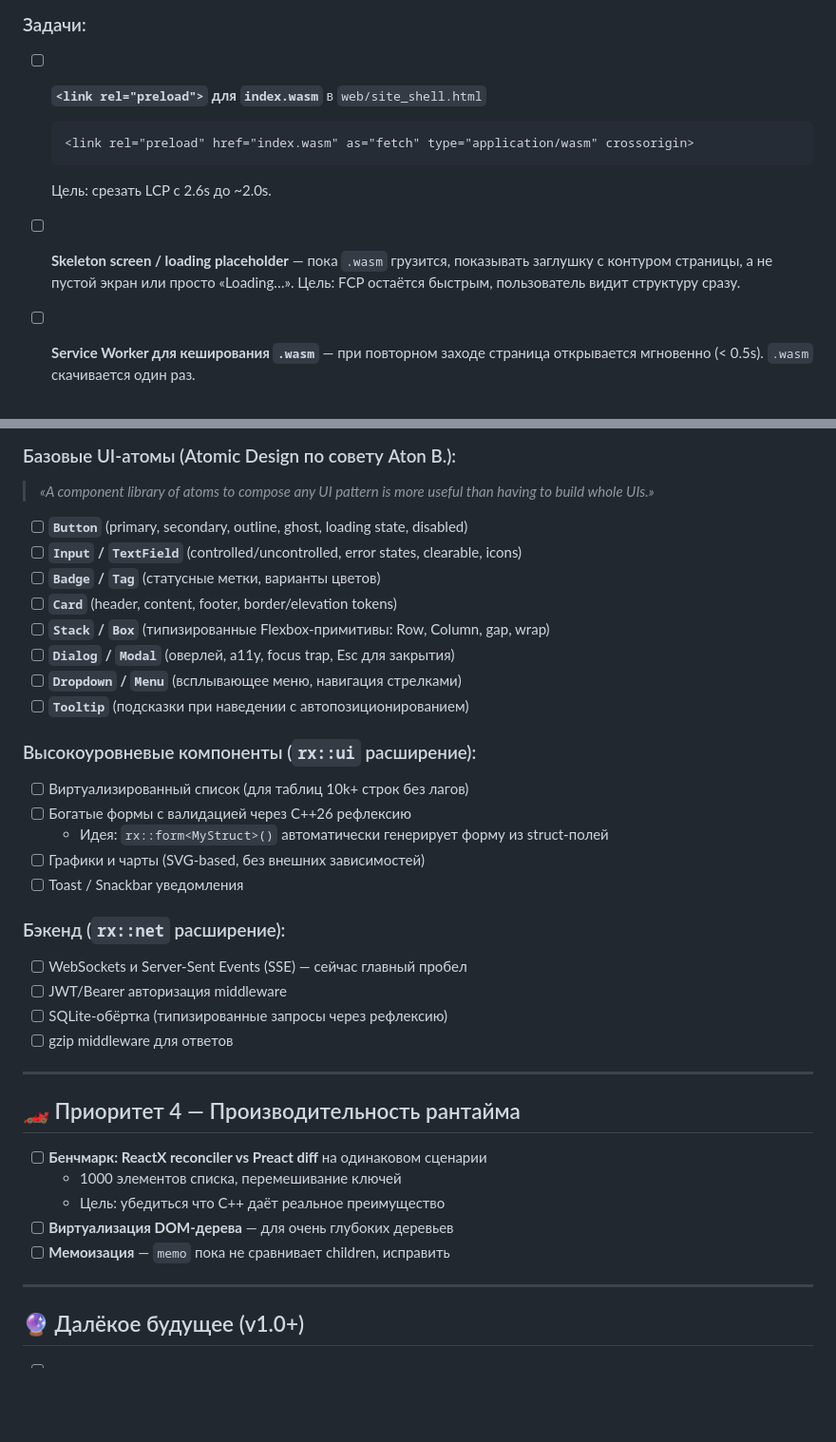
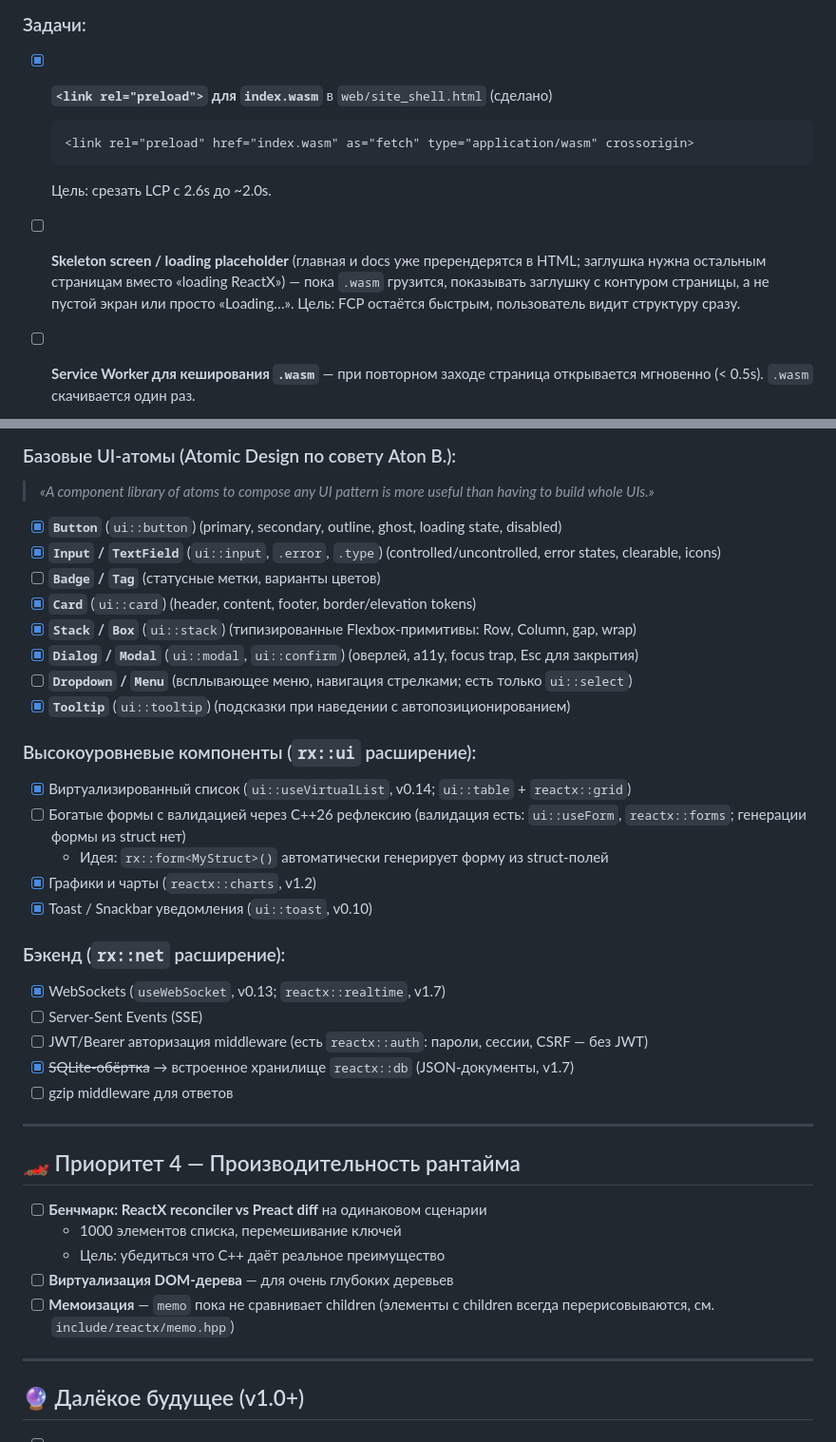
Before and after one commit to sargisis/ReactX, a Markdown page: TODO.md, 2 parts joined by grey strips. Shown at 95% size. Rendered like a GitHub page; blank space fills up the shorter version.

Commit message:
TODO.md: mark what is already done
Co-Authored-By: Claude Opus 5.5 <noreply@anthropic.com>

````diff
--- a/TODO.md
+++ b/TODO.md
@@ -25,13 +25,13 @@
 Комментарий от пользователя: *«Good job but it does not feel native»* — скорее всего имеется в виду ощущение задержки при первой загрузке `.wasm`.
 
 ### Задачи:
-- [ ] **`<link rel="preload">` для `index.wasm`** в `web/site_shell.html`
+- [x] **`<link rel="preload">` для `index.wasm`** в `web/site_shell.html` (сделано)
   ```html
   <link rel="preload" href="index.wasm" as="fetch" type="application/wasm" crossorigin>
   ```
   Цель: срезать LCP с 2.6s до ~2.0s.
 
-- [ ] **Skeleton screen / loading placeholder** — пока `.wasm` грузится, показывать заглушку с контуром страницы, а не пустой экран или просто «Loading…». Цель: FCP остаётся быстрым, пользователь видит структуру сразу.
+- [ ] **Skeleton screen / loading placeholder** (главная и docs уже пререндерятся в HTML; заглушка нужна остальным страницам вместо «loading ReactX») — пока `.wasm` грузится, показывать заглушку с контуром страницы, а не пустой экран или просто «Loading…». Цель: FCP остаётся быстрым, пользователь видит структуру сразу.
 
 - [ ] **Service Worker для кеширования `.wasm`** — при повторном заходе страница открывается мгновенно (< 0.5s). `.wasm` скачивается один раз.
 
@@ -75,26 +75,27 @@ Preact — это самый компактный и чистый React-совм
 
 ### Базовые UI-атомы (Atomic Design по совету Aton B.):
 > *«A component library of atoms to compose any UI pattern is more useful than having to build whole UIs.»*
-- [ ] **`Button`** (primary, secondary, outline, ghost, loading state, disabled)
-- [ ] **`Input` / `TextField`** (controlled/uncontrolled, error states, clearable, icons)
+- [x] **`Button`** (`ui::button`) (primary, secondary, outline, ghost, loading state, disabled)
+- [x] **`Input` / `TextField`** (`ui::input`, `.error`, `.type`) (controlled/uncontrolled, error states, clearable, icons)
 - [ ] **`Badge` / `Tag`** (статусные метки, варианты цветов)
-- [ ] **`Card`** (header, content, footer, border/elevation tokens)
-- [ ] **`Stack` / `Box`** (типизированные Flexbox-примитивы: Row, Column, gap, wrap)
-- [ ] **`Dialog` / `Modal`** (оверлей, a11y, focus trap, Esc для закрытия)
-- [ ] **`Dropdown` / `Menu`** (всплывающее меню, навигация стрелками)
-- [ ] **`Tooltip`** (подсказки при наведении с автопозиционированием)
+- [x] **`Card`** (`ui::card`) (header, content, footer, border/elevation tokens)
+- [x] **`Stack` / `Box`** (`ui::stack`) (типизированные Flexbox-примитивы: Row, Column, gap, wrap)
+- [x] **`Dialog` / `Modal`** (`ui::modal`, `ui::confirm`) (оверлей, a11y, focus trap, Esc для закрытия)
+- [ ] **`Dropdown` / `Menu`** (всплывающее меню, навигация стрелками; есть только `ui::select`)
+- [x] **`Tooltip`** (`ui::tooltip`) (подсказки при наведении с автопозиционированием)
 
 ### Высокоуровневые компоненты (`rx::ui` расширение):
-- [ ] Виртуализированный список (для таблиц 10k+ строк без лагов)
-- [ ] Богатые формы с валидацией через C++26 рефлексию
+- [x] Виртуализированный список (`ui::useVirtualList`, v0.14; `ui::table` + `reactx::grid`)
+- [ ] Богатые формы с валидацией через C++26 рефлексию (валидация есть: `ui::useForm`, `reactx::forms`; генерации формы из struct нет)
   - Идея: `rx::form<MyStruct>()` автоматически генерирует форму из struct-полей
-- [ ] Графики и чарты (SVG-based, без внешних зависимостей)
-- [ ] Toast / Snackbar уведомления
+- [x] Графики и чарты (`reactx::charts`, v1.2)
+- [x] Toast / Snackbar уведомления (`ui::toast`, v0.10)
 
 ### Бэкенд (`rx::net` расширение):
-- [ ] WebSockets и Server-Sent Events (SSE) — сейчас главный пробел
-- [ ] JWT/Bearer авторизация middleware
-- [ ] SQLite-обёртка (типизированные запросы через рефлексию)
+- [x] WebSockets (`useWebSocket`, v0.13; `reactx::realtime`, v1.7)
+- [ ] Server-Sent Events (SSE)
+- [ ] JWT/Bearer авторизация middleware (есть `reactx::auth`: пароли, сессии, CSRF — без JWT)
+- [x] ~~SQLite-обёртка~~ → встроенное хранилище `reactx::db` (JSON-документы, v1.7)
 - [ ] gzip middleware для ответов
 
 ---
@@ -105,7 +106,7 @@ Preact — это самый компактный и чистый React-совм
   - 1000 элементов списка, перемешивание ключей
   - Цель: убедиться что C++ даёт реальное преимущество
 - [ ] **Виртуализация DOM-дерева** — для очень глубоких деревьев
-- [ ] **Мемоизация** — `memo` пока не сравнивает children, исправить
+- [ ] **Мемоизация** — `memo` пока не сравнивает children (элементы с children всегда перерисовываются, см. `include/reactx/memo.hpp`)
 
 ---
 
````
Also changed, not shown: other parts of TODO.md (+3 -1 lines).
